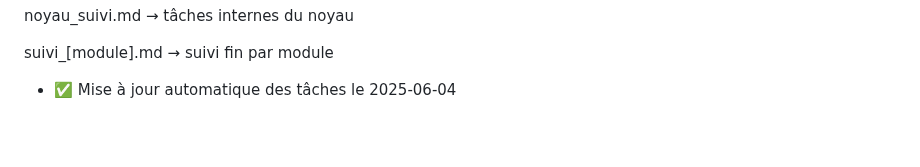
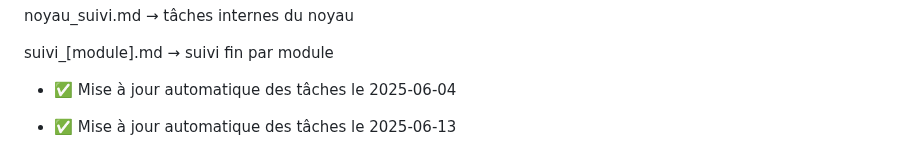
Before and after one commit to anisphere13/anisphere, a Markdown page: docs/3__suivi_taches.md, the part around the change. GitHub-like rendering; blank space fills up the shorter version.

Commit message:
✅ MAJ automatique suivi_taches.md

```diff
--- a/docs/3__suivi_taches.md
+++ b/docs/3__suivi_taches.md
@@ -105,3 +105,5 @@ suivi_[module].md → suivi fin par module
 
 
 - ✅ Mise à jour automatique des tâches le 2025-06-04
+
+- ✅ Mise à jour automatique des tâches le 2025-06-13
```
